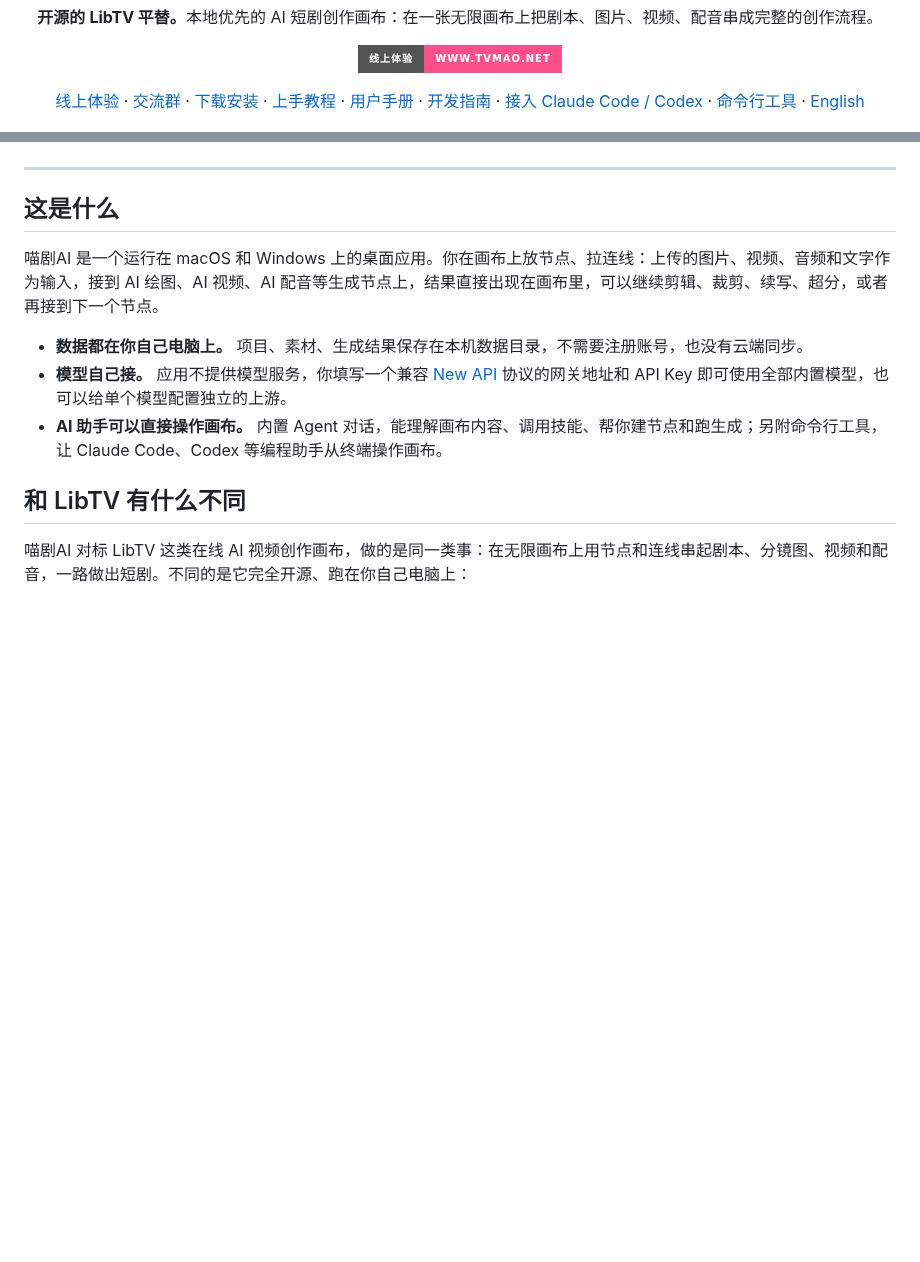
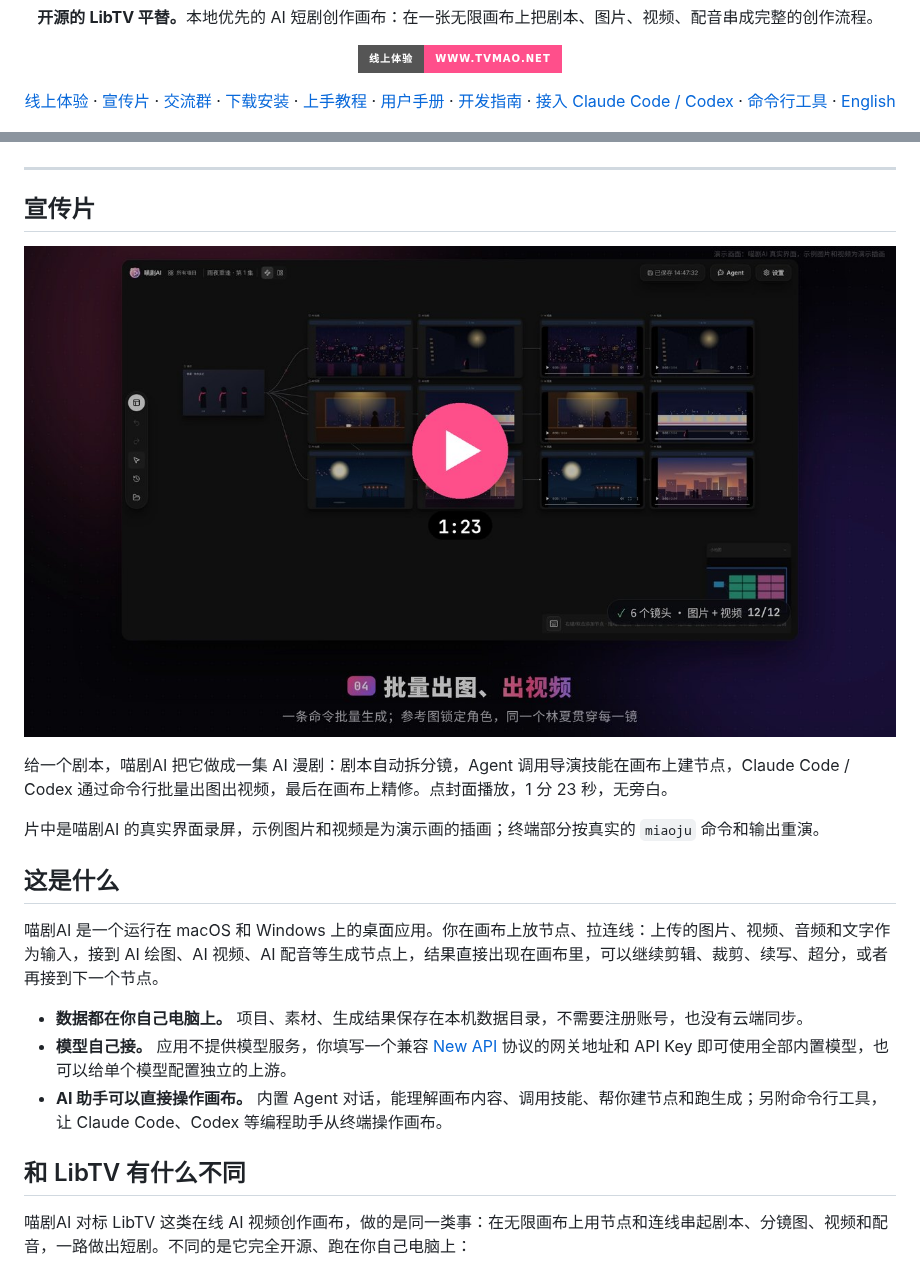
Before and after one commit to qq788538-dotcom/tvmao-drama, a Markdown page: README.md, 2 parts joined by grey strips. GitHub-like rendering; pictures changed too: docs/media/promo-cover.jpg (added); badges without logos; blank space fills up the shorter version.

```diff
--- a/README.md
+++ b/README.md
@@ -14,6 +14,7 @@
 
 <p align="center">
   <a href="https://www.tvmao.net/">线上体验</a> ·
+  <a href="#宣传片">宣传片</a> ·
   <a href="#交流群">交流群</a> ·
   <a href="#下载安装">下载安装</a> ·
   <a href="docs/tutorial.md">上手教程</a> ·
@@ -29,6 +30,14 @@
 </p>
 
 ---
+
+## 宣传片
+
+<a href="docs/media/promo.mp4"><img src="docs/media/promo-cover.jpg" alt="点击播放喵剧AI 宣传片（1 分 23 秒）" width="100%" /></a>
+
+给一个剧本，喵剧AI 把它做成一集 AI 漫剧：剧本自动拆分镜，Agent 调用导演技能在画布上建节点，Claude Code / Codex 通过命令行批量出图出视频，最后在画布上精修。点封面播放，1 分 23 秒，无旁白。
+
+片中是喵剧AI 的真实界面录屏，示例图片和视频是为演示画的插画；终端部分按真实的 `miaoju` 命令和输出重演。
 
 ## 这是什么
 
```
Also changed, not shown: README.en.md (+9 -0 lines), 1 other file.
